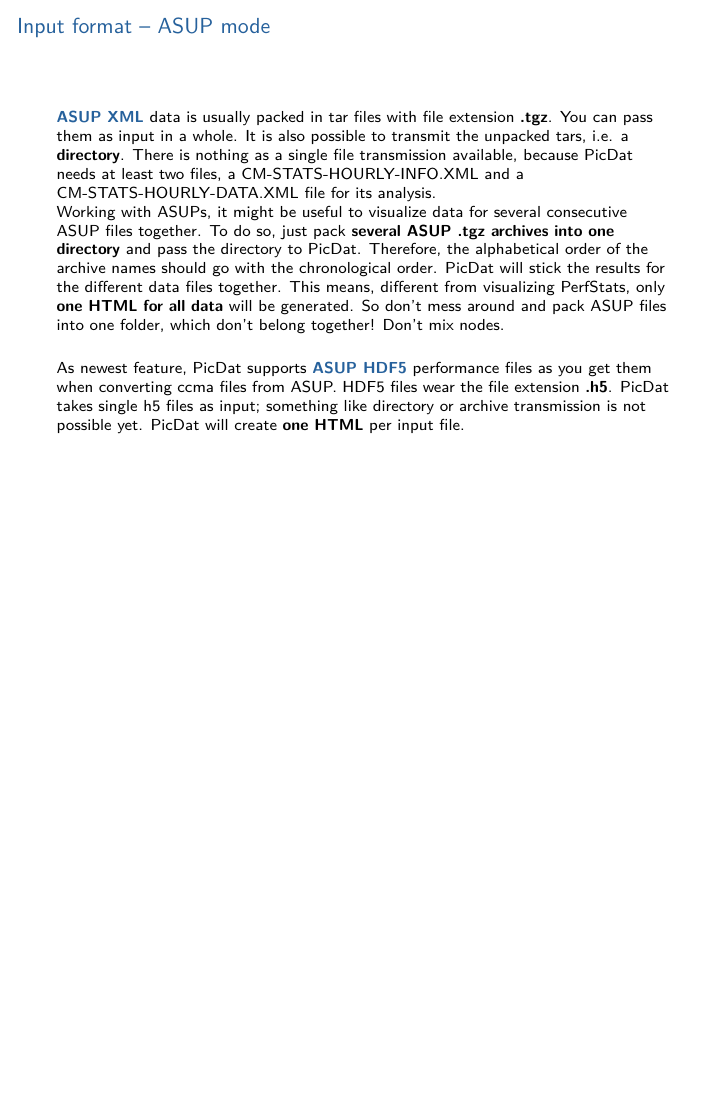
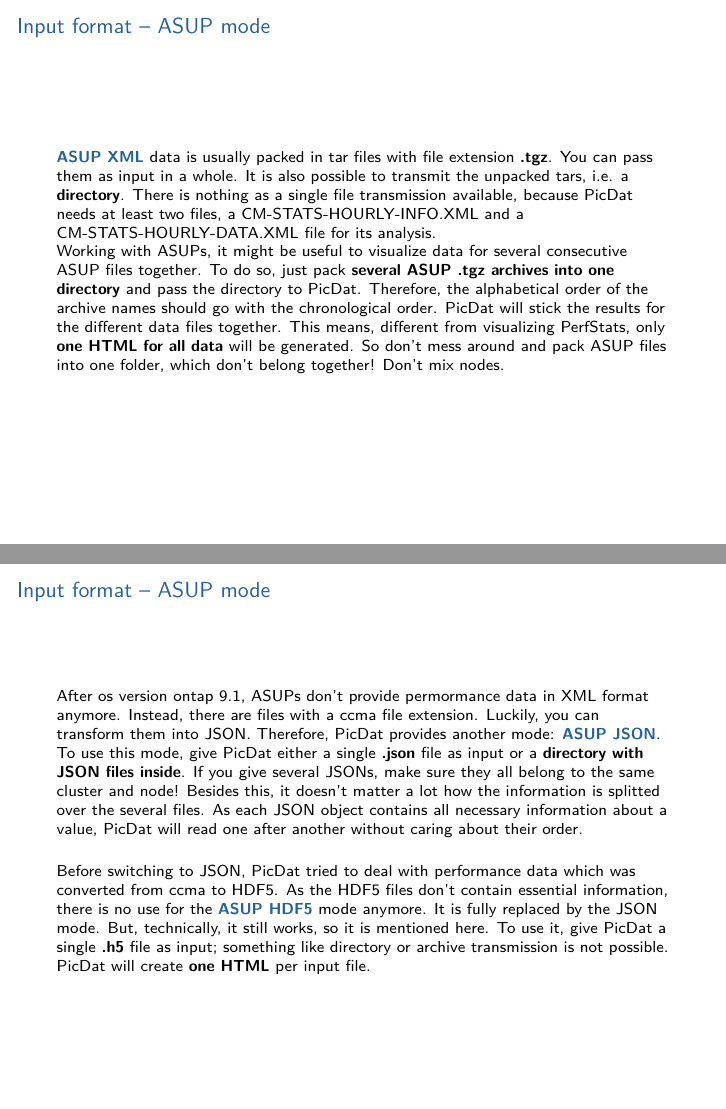
Before and after one commit to AdvUni/picdat, LaTeX slides (documentation/instruction/tex/instruction.tex): page 7 of 13 before the commit and pages 7 and 8 of 14 after it, the two joined at a grey line, the shorter picture padded with empty space. Compiled offline with pdfLaTeX.

Commit message:
updated documentation

```diff
--- a/documentation/instruction/tex/instruction.tex
+++ b/documentation/instruction/tex/instruction.tex
@@ -146,9 +146,14 @@
 \textcolor{darkblue}{\textbf{ASUP XML}} data is usually packed in tar files with file extension \textbf{.tgz}. You can pass them as input in a whole. It is also possible to transmit the unpacked tars, i.e. a \textbf{directory}. There is nothing as a single file transmission available, because PicDat needs at least two files, a CM-STATS-HOURLY-INFO.XML and a CM-STATS-HOURLY-DATA.XML file for its analysis.
 
 Working with ASUPs, it might be useful to visualize data for several consecutive ASUP files together. To do so, just pack \textbf{several ASUP .tgz archives into one directory} and pass the directory to PicDat. Therefore, the alphabetical order of the archive names should go with the chronological order. PicDat will stick the results for the different data files together. This means, different from visualizing PerfStats, only \textbf{one HTML for all data} will be generated. So don't mess around and pack ASUP files into one folder, which don't belong together! Don't mix nodes.
+\end{frame}
+
+\begin{frame}
+\frametitle{Input format -- ASUP mode}
+After os version ontap 9.1, ASUPs don't provide permormance data in XML format anymore. Instead, there are files with a ccma file extension. Luckily, you can transform them into JSON. Therefore, PicDat provides another mode: \textcolor{darkblue}{\textbf{ASUP JSON}}. To use this mode, give PicDat either a single \textbf{.json} file as input or a \textbf{directory with JSON files inside}. If you give several JSONs, make sure they all belong to the same cluster and node! Besides this, it doesn't matter a lot how the information is splitted over the several files. As each JSON object contains all necessary information about a value, PicDat will read one after another without caring about their order.
 \bigskip
 
-As newest feature, PicDat supports \textcolor{darkblue}{\textbf{ASUP HDF5}} performance files as you get them when converting ccma files from ASUP. HDF5 files wear the file extension \textbf{.h5}. PicDat takes single h5 files as input; something like directory or archive transmission is not possible yet. PicDat will create \textbf{one HTML} per input file.
+Before switching to JSON, PicDat tried to deal with performance data which was converted from ccma to HDF5. As the HDF5 files don't contain essential information, there is no use for the \textcolor{darkblue}{\textbf{ASUP HDF5}} mode anymore. It is fully replaced by the JSON mode. But, technically, it still works, so it is mentioned here. To use it, give PicDat a single \textbf{.h5} file as input; something like directory or archive transmission is not possible. PicDat will create \textbf{one HTML} per input file.
 \end{frame}
 
 \section{Interactive charts}
```
Also changed, not shown: documentation/how_to_add_charts/how_to_add_charts.tex (+1 -1 lines), documentation/how_to_add_charts/how_to_add_charts.pdf, documentation/instruction/tex/instruction.pdf.
